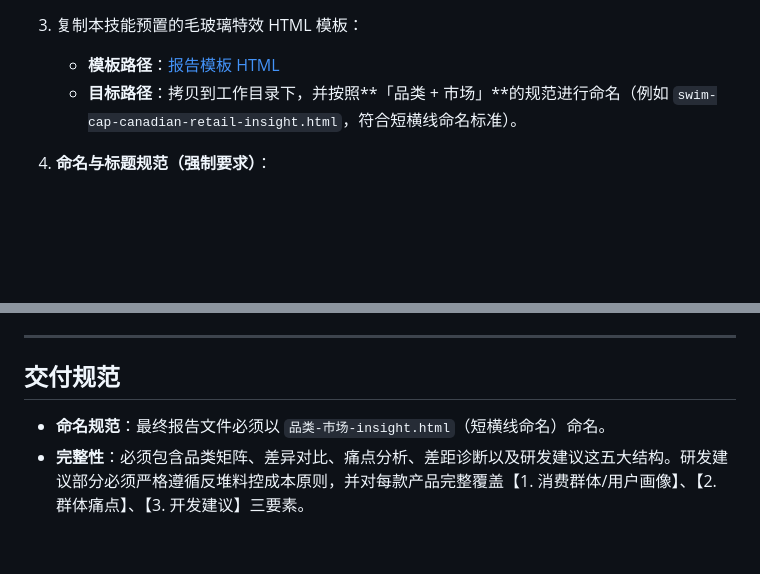
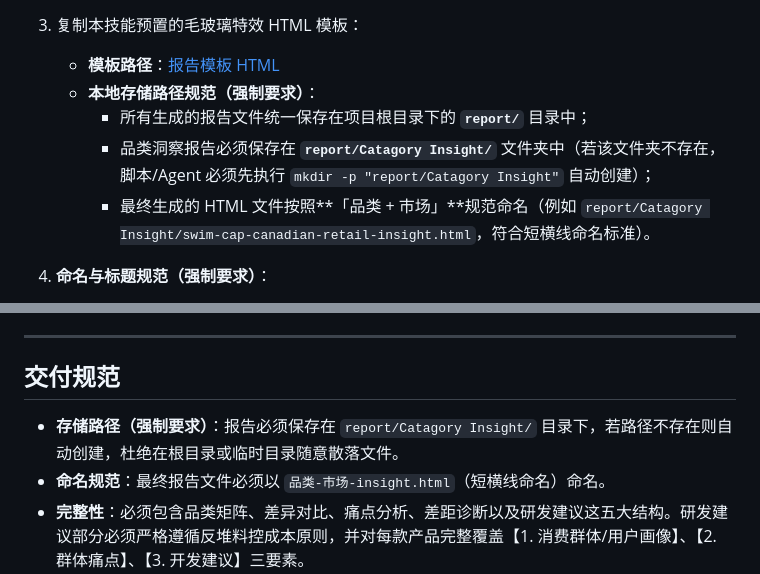
Before and after one commit to haojie10/Skills, a Markdown page: category-insight/SKILL.md, 2 parts joined by grey strips. Rendered like a GitHub page; blank space fills up the shorter version.

```diff
--- a/category-insight/SKILL.md
+++ b/category-insight/SKILL.md
@@ -89,7 +89,10 @@ description: |
 
 3. 复制本技能预置的毛玻璃特效 HTML 模板：
    - **模板路径**：[报告模板 HTML](assets/report-template.html)
-   - **目标路径**：拷贝到工作目录下，并按照**「品类 + 市场」**的规范进行命名（例如 `swim-cap-canadian-retail-insight.html`，符合短横线命名标准）。
+   - **本地存储路径规范（强制要求）**：
+     - 所有生成的报告文件统一保存在项目根目录下的 **`report/`** 目录中；
+     - 品类洞察报告必须保存在 **`report/Catagory Insight/`** 文件夹中（若该文件夹不存在，脚本/Agent 必须先执行 `mkdir -p "report/Catagory Insight"` 自动创建）；
+     - 最终生成的 HTML 文件按照**「品类 + 市场」**规范命名（例如 `report/Catagory Insight/swim-cap-canadian-retail-insight.html`，符合短横线命名标准）。
 4. **命名与标题规范（强制要求）**：
    - 网页标题 `<title>` 与正文 `<h1>` 的命名规则必须为：**`产品类别-产品关键词-市场-渠道调研报告`**。其中：产品类别必须根据 **`references/GTB产品结构.xlsx` 的 B 列（行业名称）** 获得（例如 `卫浴设备` 或 `照明产品`）；产品关键词为调研的品类名称（例如 `发光镜`）；市场为调研的区域（例如 `法国市场`）；渠道为目标渠道（例如 `安达屋`）。
 5. **品牌与标识规范（强制要求）**：
@@ -139,6 +142,7 @@ description: |
 
 ## 交付规范
 
+- **存储路径（强制要求）**：报告必须保存在 `report/Catagory Insight/` 目录下，若路径不存在则自动创建，杜绝在根目录或临时目录随意散落文件。
 - **命名规范**：最终报告文件必须以 `品类-市场-insight.html`（短横线命名）命名。
 - **完整性**：必须包含品类矩阵、差异对比、痛点分析、差距诊断以及研发建议这五大结构。研发建议部分必须严格遵循反堆料控成本原则，并对每款产品完整覆盖【1. 消费群体/用户画像】、【2. 群体痛点】、【3. 开发建议】三要素。
 - **整洁度**：确认工作目录里已成功清除了临时图片，除了生成的最终自包含 HTML 报告外，不留任何过程垃圾文件。
```
Also changed, not shown: company-insight-pro/SKILL.md (+7 -3 lines).
